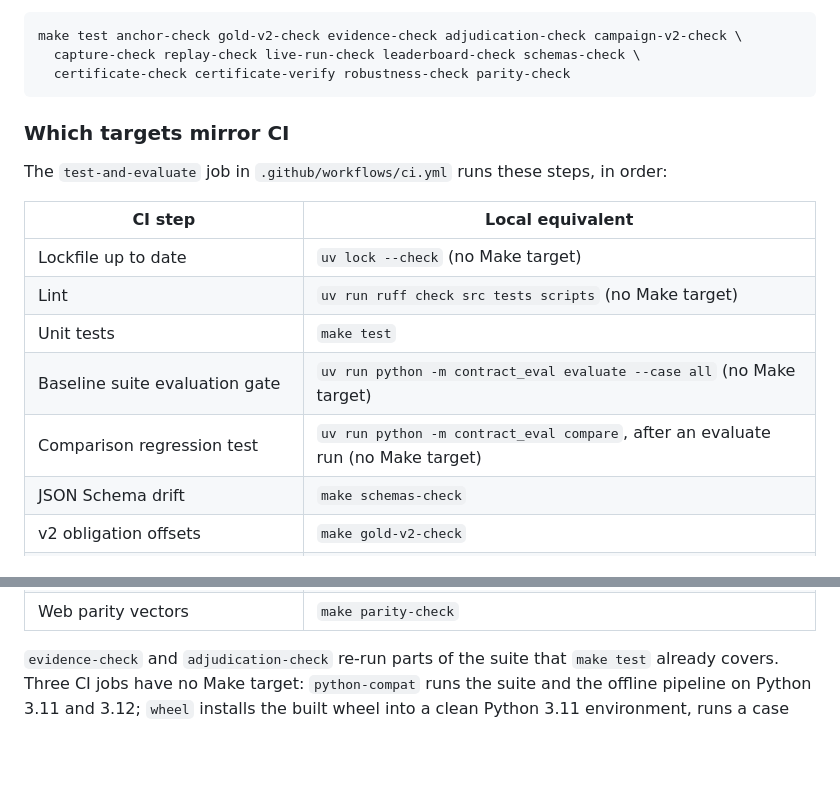
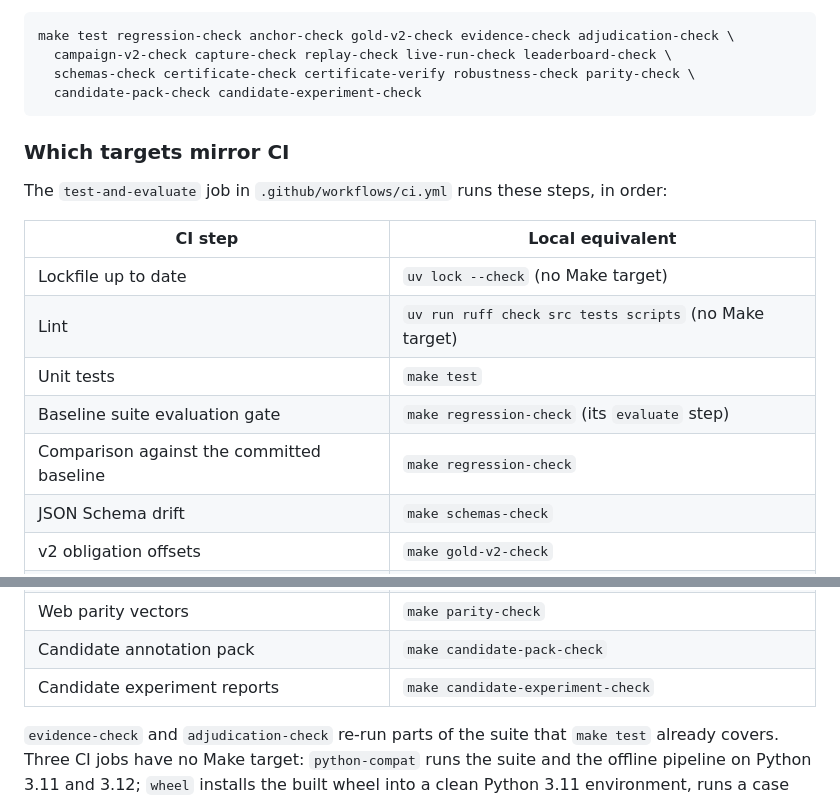
Before and after one commit to sebastianfoerste/contract-review-eval-harness, a Markdown page: CONTRIBUTING.md, 2 parts joined by grey strips. Rendered like a GitHub page; blank space fills up the shorter version.

Commit message:
docs: map the baseline comparison and candidate CI steps to their make targets
CONTRIBUTING.md came from main with main's CI: a bare evaluate and a bare compare,
and no candidate steps. Its table now maps the evaluation gate and the comparison
against the committed baseline to make regression-check and adds the two candidate
steps, and the no-sibling target list matches make check without web-check. The
changelog's baseline entry names the one CI job that compares, and its Fixed entry
no longer repeats the behaviour change listed under Changed.

````diff
--- a/CONTRIBUTING.md
+++ b/CONTRIBUTING.md
@@ -33,9 +33,10 @@ run it. Everything else in `make check` must pass before a pull request; without
 sibling, run those targets directly:
 
 ```bash
-make test anchor-check gold-v2-check evidence-check adjudication-check campaign-v2-check \
-  capture-check replay-check live-run-check leaderboard-check schemas-check \
-  certificate-check certificate-verify robustness-check parity-check
+make test regression-check anchor-check gold-v2-check evidence-check adjudication-check \
+  campaign-v2-check capture-check replay-check live-run-check leaderboard-check \
+  schemas-check certificate-check certificate-verify robustness-check parity-check \
+  candidate-pack-check candidate-experiment-check
 ```
 
 ### Which targets mirror CI
@@ -47,8 +48,8 @@ The `test-and-evaluate` job in `.github/workflows/ci.yml` runs these steps, in o
 | Lockfile up to date | `uv lock --check` (no Make target) |
 | Lint | `uv run ruff check src tests scripts` (no Make target) |
 | Unit tests | `make test` |
-| Baseline suite evaluation gate | `uv run python -m contract_eval evaluate --case all` (no Make target) |
-| Comparison regression test | `uv run python -m contract_eval compare`, after an evaluate run (no Make target) |
+| Baseline suite evaluation gate | `make regression-check` (its `evaluate` step) |
+| Comparison against the committed baseline | `make regression-check` |
 | JSON Schema drift | `make schemas-check` |
 | v2 obligation offsets | `make gold-v2-check` |
 | Candidate campaign | `make campaign-v2-check` |
@@ -61,6 +62,8 @@ The `test-and-evaluate` job in `.github/workflows/ci.yml` runs these steps, in o
 | Recomputed release certificate | `make certificate-verify` |
 | Robustness campaign and its artifacts | `make robustness-check` |
 | Web parity vectors | `make parity-check` |
+| Candidate annotation pack | `make candidate-pack-check` |
+| Candidate experiment reports | `make candidate-experiment-check` |
 
 `evidence-check` and `adjudication-check` re-run parts of the suite that `make test`
 already covers. Three CI jobs have no Make target: `python-compat` runs the suite and
````
Also changed, not shown: CHANGELOG.md (+2 -2 lines).
